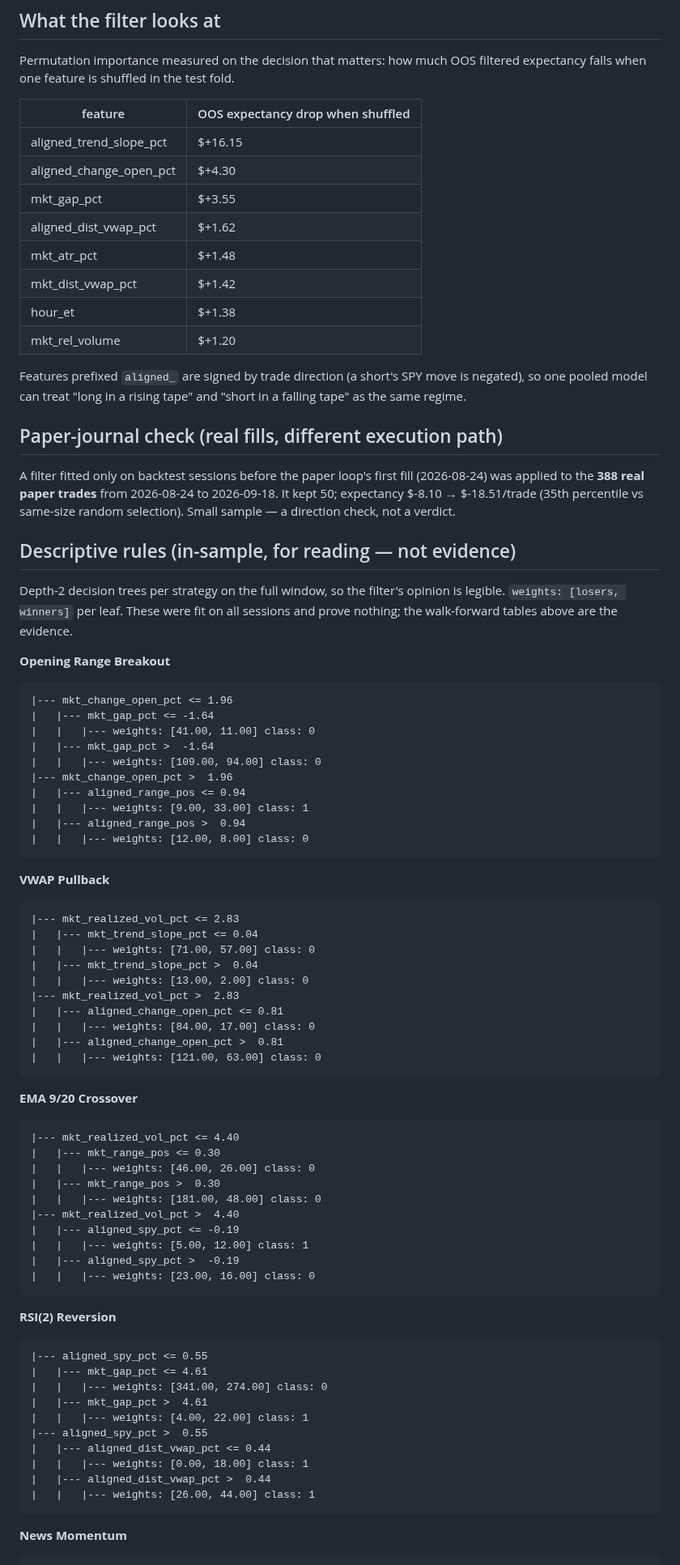
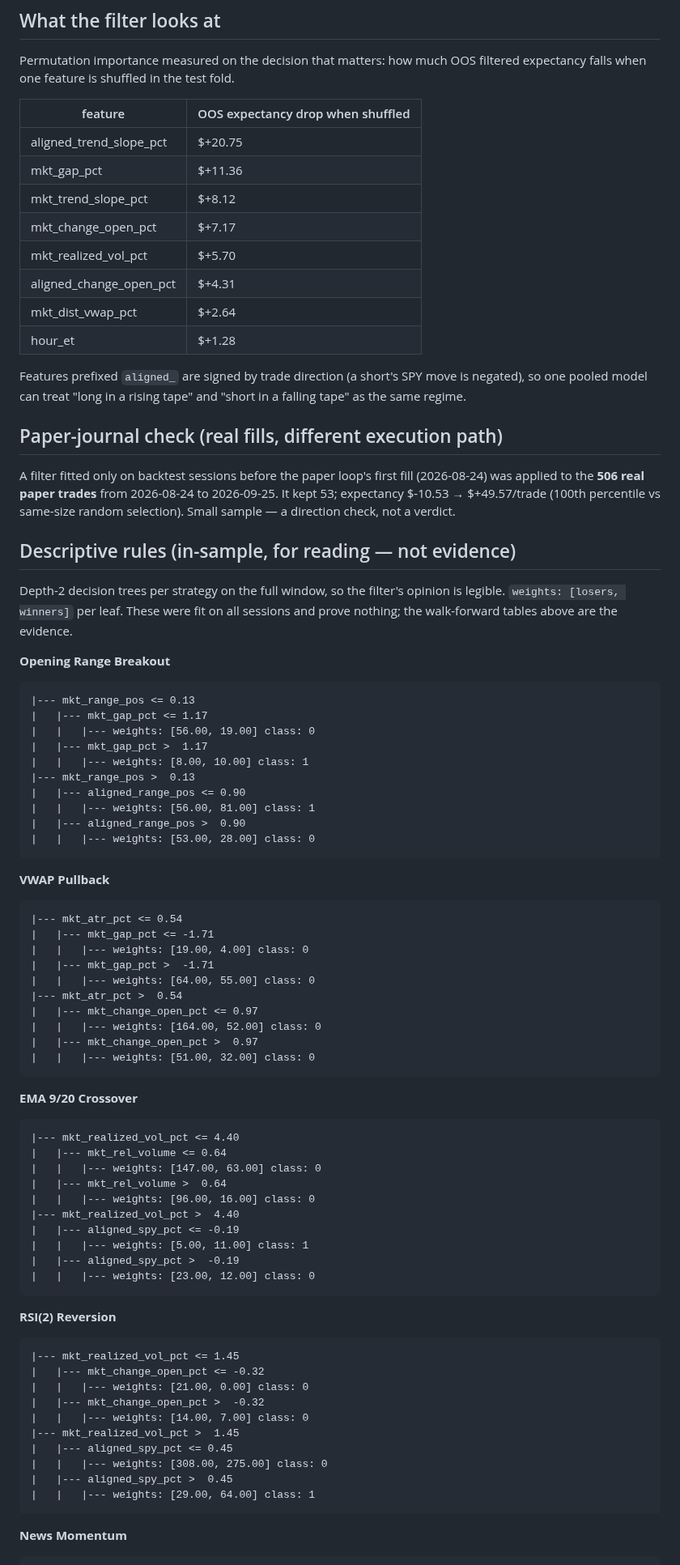
Before and after one commit to CollinChris/trading-strategy-lab, a Markdown page: results/REGIME.md, the part around one of its changes. Shown at 81% size. GitHub-like rendering.

Commit message:
weekly: tune + backtest refresh + regime re-fit 2026-09-26

````diff
--- a/results/REGIME.md
+++ b/results/REGIME.md
@@ -77,14 +77,14 @@ filtered expectancy falls when one feature is shuffled in the test fold.
 
 | feature | OOS expectancy drop when shuffled |
 |---|---|
-| aligned_trend_slope_pct | $+16.15 |
-| aligned_change_open_pct | $+4.30 |
-| mkt_gap_pct | $+3.55 |
-| aligned_dist_vwap_pct | $+1.62 |
-| mkt_atr_pct | $+1.48 |
-| mkt_dist_vwap_pct | $+1.42 |
-| hour_et | $+1.38 |
-| mkt_rel_volume | $+1.20 |
+| aligned_trend_slope_pct | $+20.75 |
+| mkt_gap_pct | $+11.36 |
+| mkt_trend_slope_pct | $+8.12 |
+| mkt_change_open_pct | $+7.17 |
+| mkt_realized_vol_pct | $+5.70 |
+| aligned_change_open_pct | $+4.31 |
+| mkt_dist_vwap_pct | $+2.64 |
+| hour_et | $+1.28 |
 
 Features prefixed `aligned_` are signed by trade direction (a short's SPY move is
 negated), so one pooled model can treat "long in a rising tape" and "short in a
@@ -93,10 +93,10 @@ falling tape" as the same regime.
 ## Paper-journal check (real fills, different execution path)
 
 A filter fitted only on backtest sessions before the paper loop's first fill
-(2026-08-24) was applied to the **388 real paper trades** from
-2026-08-24 to 2026-09-18. It kept 50; expectancy
-$-8.10 → $-18.51/trade
-(35th percentile vs same-size random selection). Small
+(2026-08-24) was applied to the **506 real paper trades** from
+2026-08-24 to 2026-09-25. It kept 53; expectancy
+$-10.53 → $+49.57/trade
+(100th percentile vs same-size random selection). Small
 sample — a direction check, not a verdict.
 
 ## Descriptive rules (in-sample, for reading — not evidence)
@@ -108,61 +108,61 @@ prove nothing; the walk-forward tables above are the evidence.
 **Opening Range Breakout**
 
 ```
-|--- mkt_change_open_pct <= 1.96
-|   |--- mkt_gap_pct <= -1.64
-|   |   |--- weights: [41.00, 11.00] class: 0
-|   |--- mkt_gap_pct >  -1.64
-|   |   |--- weights: [109.00, 94.00] class: 0
-|--- mkt_change_open_pct >  1.96
-|   |--- aligned_range_pos <= 0.94
-|   |   |--- weights: [9.00, 33.00] class: 1
-|   |--- aligned_range_pos >  0.94
-|   |   |--- weights: [12.00, 8.00] class: 0
+|--- mkt_range_pos <= 0.13
+|   |--- mkt_gap_pct <= 1.17
+|   |   |--- weights: [56.00, 19.00] class: 0
+|   |--- mkt_gap_pct >  1.17
+|   |   |--- weights: [8.00, 10.00] class: 1
+|--- mkt_range_pos >  0.13
+|   |--- aligned_range_pos <= 0.90
+|   |   |--- weights: [56.00, 81.00] class: 1
+|   |--- aligned_range_pos >  0.90
+|   |   |--- weights: [53.00, 28.00] class: 0
 ```
 
 **VWAP Pullback**
 
 ```
-|--- mkt_realized_vol_pct <= 2.83
-|   |--- mkt_trend_slope_pct <= 0.04
-|   |   |--- weights: [71.00, 57.00] class: 0
-|   |--- mkt_trend_slope_pct >  0.04
-|   |   |--- weights: [13.00, 2.00] class: 0
-|--- mkt_realized_vol_pct >  2.83
-|   |--- aligned_change_open_pct <= 0.81
-|   |   |--- weights: [84.00, 17.00] class: 0
-|   |--- aligned_change_open_pct >  0.81
-|   |   |--- weights: [121.00, 63.00] class: 0
+|--- mkt_atr_pct <= 0.54
+|   |--- mkt_gap_pct <= -1.71
+|   |   |--- weights: [19.00, 4.00] class: 0
+|   |--- mkt_gap_pct >  -1.71
+|   |   |--- weights: [64.00, 55.00] class: 0
+|--- mkt_atr_pct >  0.54
+|   |--- mkt_change_open_pct <= 0.97
+|   |   |--- weights: [164.00, 52.00] class: 0
+|   |--- mkt_change_open_pct >  0.97
+|   |   |--- weights: [51.00, 32.00] class: 0
 ```
 
 **EMA 9/20 Crossover**
 
 ```
 |--- mkt_realized_vol_pct <= 4.40
-|   |--- mkt_range_pos <= 0.30
-|   |   |--- weights: [46.00, 26.00] class: 0
-|   |--- mkt_range_pos >  0.30
-|   |   |--- weights: [181.00, 48.00] class: 0
+|   |--- mkt_rel_volume <= 0.64
+|   |   |--- weights: [147.00, 63.00] class: 0
+|   |--- mkt_rel_volume >  0.64
+|   |   |--- weights: [96.00, 16.00] class: 0
 |--- mkt_realized_vol_pct >  4.40
 |   |--- aligned_spy_pct <= -0.19
-|   |   |--- weights: [5.00, 12.00] class: 1
+|   |   |--- weights: [5.00, 11.00] class: 1
 |   |--- aligned_spy_pct >  -0.19
-|   |   |--- weights: [23.00, 16.00] class: 0
+|   |   |--- weights: [23.00, 12.00] class: 0
 ```
 
 **RSI(2) Reversion**
 
 ```
-|--- aligned_spy_pct <= 0.55
-|   |--- mkt_gap_pct <= 4.61
-|   |   |--- weights: [341.00, 274.00] class: 0
-|   |--- mkt_gap_pct >  4.61
-|   |   |--- weights: [4.00, 22.00] class: 1
-|--- aligned_spy_pct >  0.55
-|   |--- aligned_dist_vwap_pct <= 0.44
-|   |   |--- weights: [0.00, 18.00] class: 1
-|   |--- aligned_dist_vwap_pct >  0.44
-|   |   |--- weights: [26.00, 44.00] class: 1
+|--- mkt_realized_vol_pct <= 1.45
+|   |--- mkt_change_open_pct <= -0.32
+|   |   |--- weights: [21.00, 0.00] class: 0
+|   |--- mkt_change_open_pct >  -0.32
+|   |   |--- weights: [14.00, 7.00] class: 0
+|--- mkt_realized_vol_pct >  1.45
+|   |--- aligned_spy_pct <= 0.45
+|   |   |--- weights: [308.00, 275.00] class: 0
+|   |--- aligned_spy_pct >  0.45
+|   |   |--- weights: [29.00, 64.00] class: 1
 ```
 
 **News Momentum**
````
Also changed, not shown: other parts of results/REGIME.md (+51 -54 lines), results/RESULTS.md (+18 -18 lines), results/TUNING.md (+11 -11 lines), results/equity_curves.png, results/regime_oos.png, results/tuning_shrinkage.png, 4 other files.
